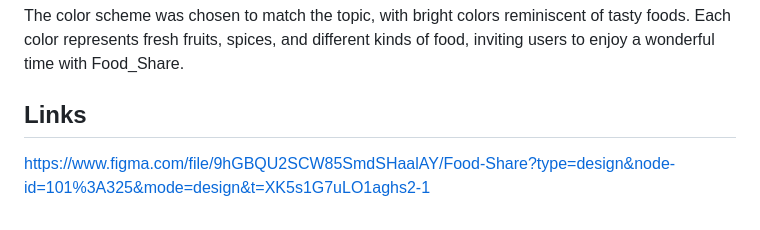
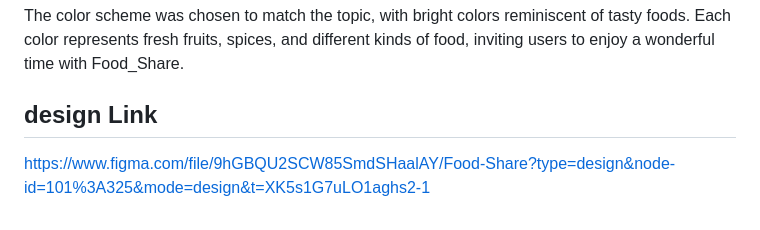
Before and after one commit to ALU-BSE/summative-1-from-mockup-to-code-with-github-collaboration-jacqueline-and-aloysie, a Markdown page: README.md, the part around the change. Drawn GitHub-style.

```diff
--- a/README.md
+++ b/README.md
@@ -61,5 +61,5 @@ Before starting the implementation, the team conducted thorough research and cre
 
 The color scheme was chosen to match the topic, with bright colors reminiscent of tasty foods. Each color represents fresh fruits, spices, and different kinds of food, inviting users to enjoy a wonderful time with Food_Share.
 
-## Links
+## design Link
 https://www.figma.com/file/9hGBQU2SCW85SmdSHaalAY/Food-Share?type=design&node-id=101%3A325&mode=design&t=XK5s1G7uLO1aghs2-1
```
